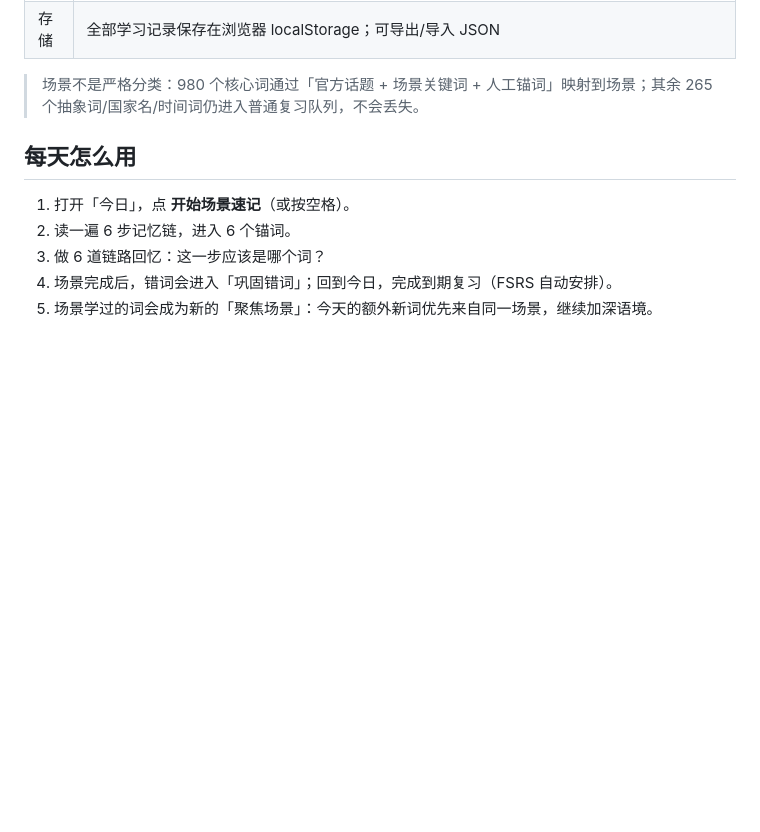
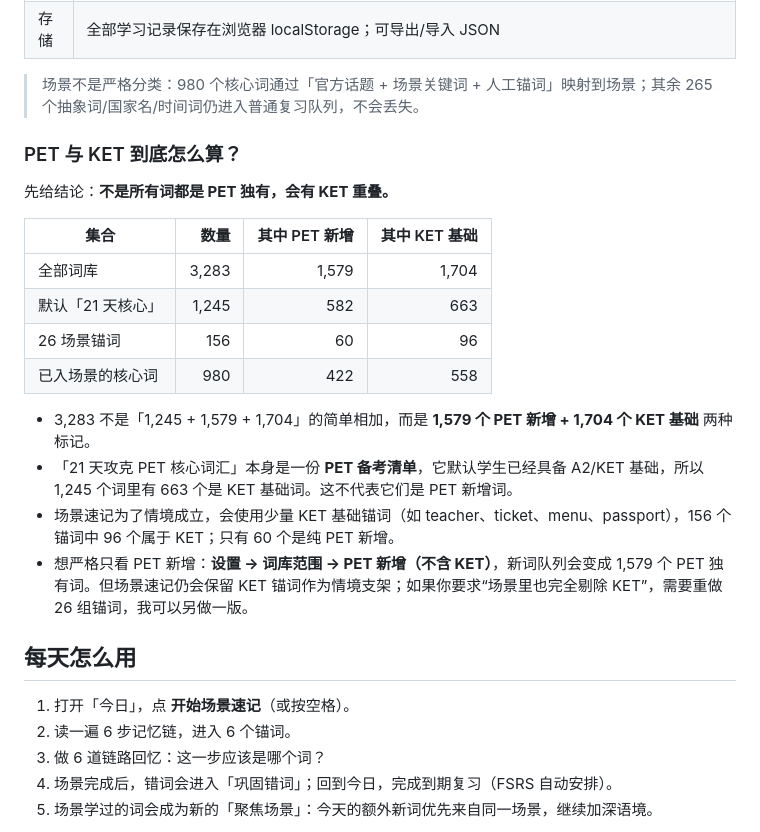
Before and after one commit to backyes/pet-memory-engine, a Markdown page: README.md, the part around one of its changes. Drawn GitHub-style; blank space fills up the shorter version.

```diff
--- a/README.md
+++ b/README.md
@@ -35,6 +35,22 @@
 | 存储 | 全部学习记录保存在浏览器 localStorage；可导出/导入 JSON |
 
 > 场景不是严格分类：980 个核心词通过「官方话题 + 场景关键词 + 人工锚词」映射到场景；其余 265 个抽象词/国家名/时间词仍进入普通复习队列，不会丢失。
+
+### PET 与 KET 到底怎么算？
+
+先给结论：**不是所有词都是 PET 独有，会有 KET 重叠。**
+
+| 集合 | 数量 | 其中 PET 新增 | 其中 KET 基础 |
+| --- | ---: | ---: | ---: |
+| 全部词库 | 3,283 | 1,579 | 1,704 |
+| 默认「21 天核心」 | 1,245 | 582 | 663 |
+| 26 场景锚词 | 156 | 60 | 96 |
+| 已入场景的核心词 | 980 | 422 | 558 |
+
+- 3,283 不是「1,245 + 1,579 + 1,704」的简单相加，而是 **1,579 个 PET 新增 + 1,704 个 KET 基础** 两种标记。
+- 「21 天攻克 PET 核心词汇」本身是一份 **PET 备考清单**，它默认学生已经具备 A2/KET 基础，所以 1,245 个词里有 663 个是 KET 基础词。这不代表它们是 PET 新增词。
+- 场景速记为了情境成立，会使用少量 KET 基础锚词（如 teacher、ticket、menu、passport），156 个锚词中 96 个属于 KET；只有 60 个是纯 PET 新增。
+- 想严格只看 PET 新增：**设置 → 词库范围 → PET 新增（不含 KET）**，新词队列会变成 1,579 个 PET 独有词。但场景速记仍会保留 KET 锚词作为情境支架；如果你要求“场景里也完全剔除 KET”，需要重做 26 组锚词，我可以另做一版。
 
 ## 每天怎么用
 
```
Also changed, not shown: other parts of README.md (+1 -1 lines), docs/preview-home.png, docs/preview-mobile-scene.png, docs/preview-mobile.png, docs/preview-quiz.png, docs/preview-scene.png, docs/preview-word.png, 4 other files.
